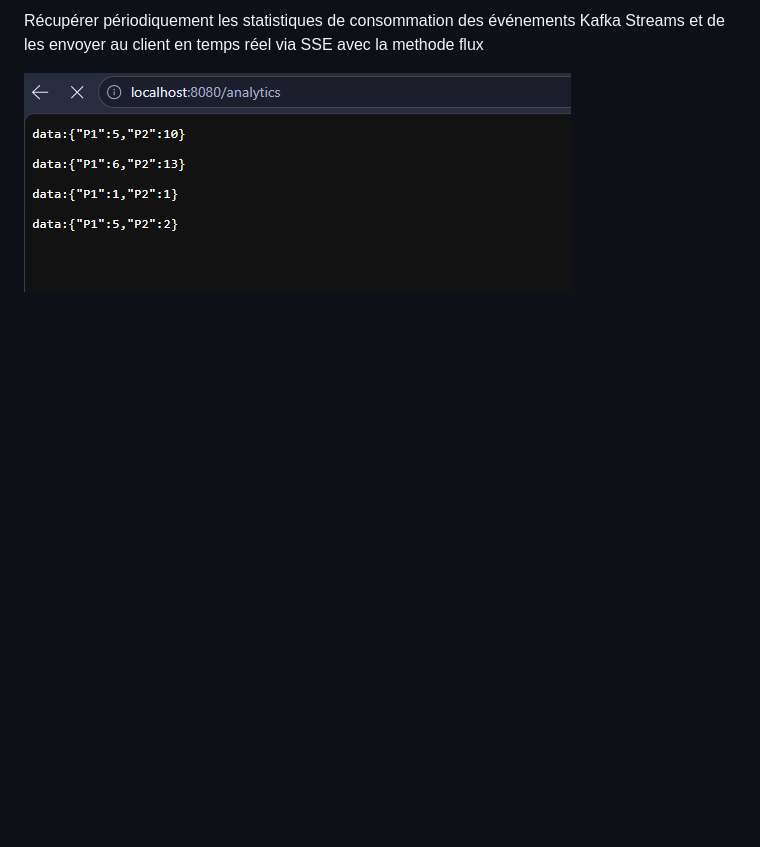
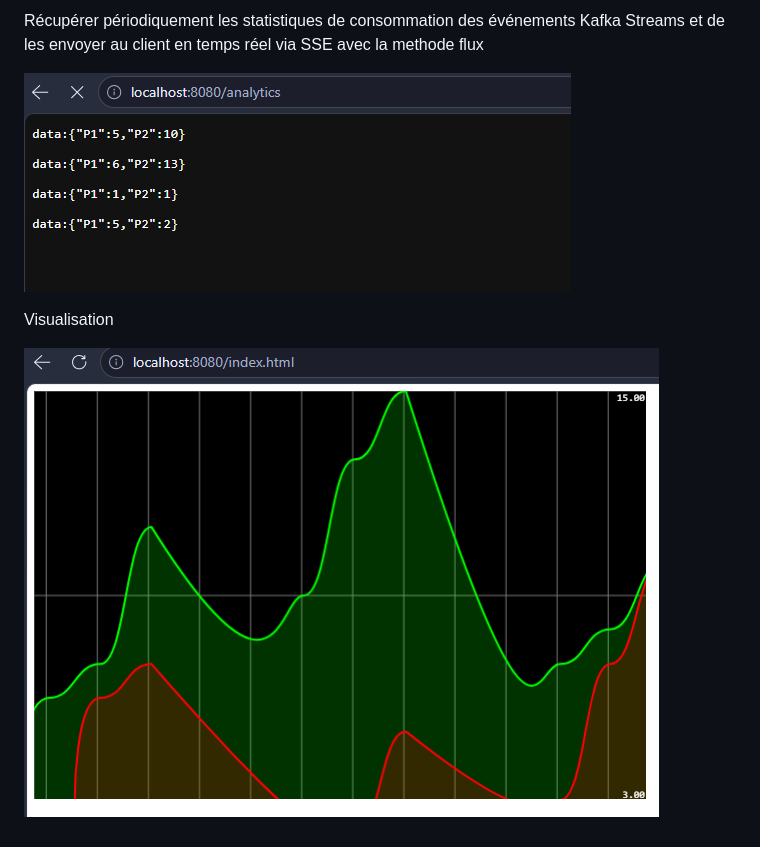
Before and after one commit to OMAIMA-ASSIF/kafka-event-driven-architecture, a Markdown page: README.MD, the part around the change. Drawn GitHub-style; pictures changed too: img_12.png (added); blank space fills up the shorter version.

```diff
--- a/README.MD
+++ b/README.MD
@@ -45,3 +45,7 @@ Récupérer périodiquement les statistiques de consommation des événements Ka
 avec la methode flux
 
 ![img_10.png](img_10.png)
+
+Visualisation
+
+![img_12.png](img_12.png)
```
Also changed, not shown: 1 other file.
